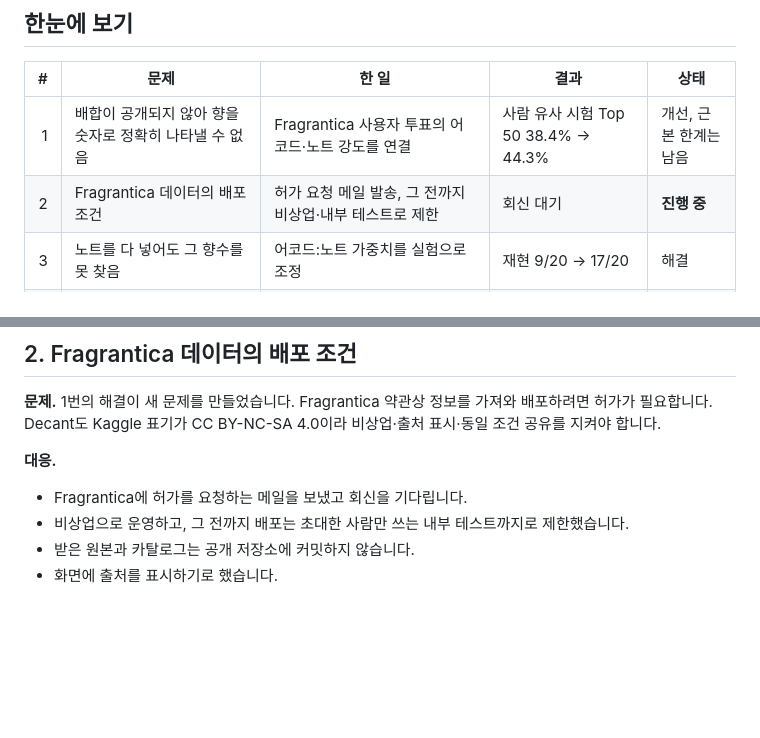
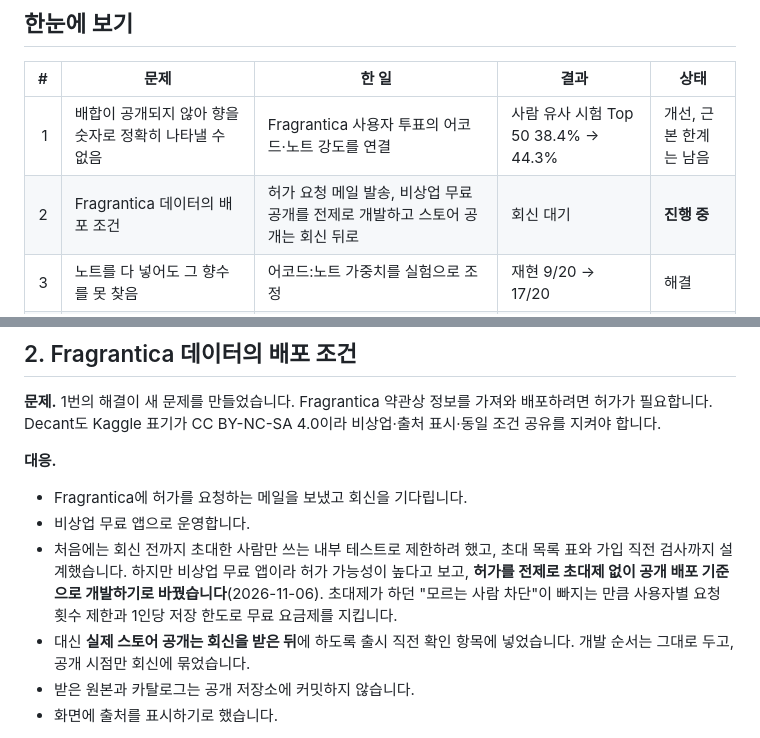
Before and after one commit to junyeop3407/perfumer-lab, a Markdown page: portfolio/problem-solving.md, 2 parts joined by grey strips. Drawn GitHub-style; blank space fills up the shorter version.

Commit message:
문제 해결 기록 2번을 공개 배포 방향으로 수정
Fragrantica 허가(비상업 무료)를 전제로 초대제 없이 공개 배포 기준으로 개발하기로 결정.
초대제를 검토했다가 바꾼 이유, 대신 막는 방법, 스토어 공개는 회신 뒤로 둔 점을 기록

Co-Authored-By: Claude Opus 5.5 <noreply@anthropic.com>
Claude-Session: https://claude.ai/code/session_017ctwwq4ZieeT2xmUwfUspw

```diff
--- a/portfolio/problem-solving.md
+++ b/portfolio/problem-solving.md
@@ -11,7 +11,7 @@
 | # | 문제 | 한 일 | 결과 | 상태 |
 |---:|---|---|---|---|
 | 1 | 배합이 공개되지 않아 향을 숫자로 정확히 나타낼 수 없음 | Fragrantica 사용자 투표의 어코드·노트 강도를 연결 | 사람 유사 시험 Top 50 38.4% → 44.3% | 개선, 근본 한계는 남음 |
-| 2 | Fragrantica 데이터의 배포 조건 | 허가 요청 메일 발송, 그 전까지 비상업·내부 테스트로 제한 | 회신 대기 | **진행 중** |
+| 2 | Fragrantica 데이터의 배포 조건 | 허가 요청 메일 발송, 비상업 무료 공개를 전제로 개발하고 스토어 공개는 회신 뒤로 | 회신 대기 | **진행 중** |
 | 3 | 노트를 다 넣어도 그 향수를 못 찾음 | 어코드:노트 가중치를 실험으로 조정 | 재현 9/20 → 17/20 | 해결 |
 | 4 | 원본 데이터에 복사 오류 | 규칙으로 찾아 후보에서 제외, 목록 보관 | 333개 제외 | 해결 |
 | 5 | 다른 향수가 같은 향수로 묶임 | 이름에 더해 노트 겹침으로 묶음 판정 | 잘못 묶인 향수를 나눔 | 해결 |
@@ -46,7 +46,9 @@
 **대응.**
 
 - Fragrantica에 허가를 요청하는 메일을 보냈고 회신을 기다립니다.
-- 비상업으로 운영하고, 그 전까지 배포는 초대한 사람만 쓰는 내부 테스트까지로 제한했습니다.
+- 비상업 무료 앱으로 운영합니다.
+- 처음에는 회신 전까지 초대한 사람만 쓰는 내부 테스트로 제한하려 했고, 초대 목록 표와 가입 직전 검사까지 설계했습니다. 하지만 비상업 무료 앱이라 허가 가능성이 높다고 보고, **허가를 전제로 초대제 없이 공개 배포 기준으로 개발하기로 바꿨습니다**(2026-11-06). 초대제가 하던 "모르는 사람 차단"이 빠지는 만큼 사용자별 요청 횟수 제한과 1인당 저장 한도로 무료 요금제를 지킵니다.
+- 대신 **실제 스토어 공개는 회신을 받은 뒤**에 하도록 출시 직전 확인 항목에 넣었습니다. 개발 순서는 그대로 두고, 공개 시점만 회신에 묶었습니다.
 - 받은 원본과 카탈로그는 공개 저장소에 커밋하지 않습니다.
 - 화면에 출처를 표시하기로 했습니다.
 
```
